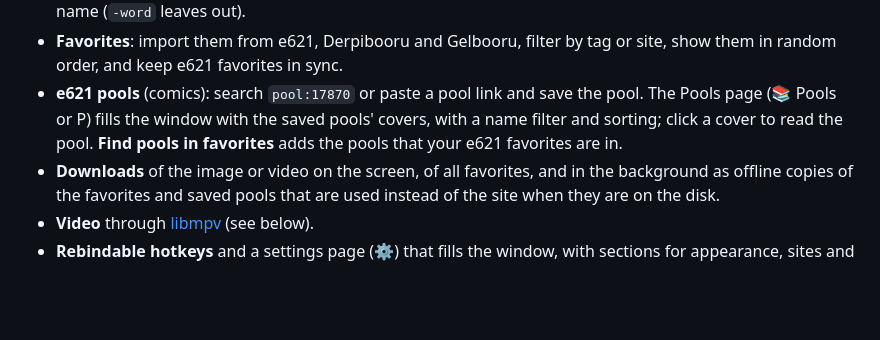
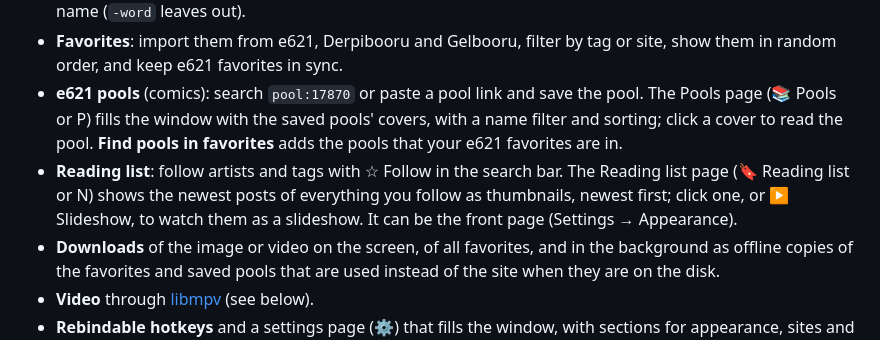
Before and after one commit to 290asd/MSG, a Markdown page: README.md, the part around the change. Drawn GitHub-style; blank space fills up the shorter version.

Commit message:
Reading list: README and CLAUDE.md
Co-Authored-By: Claude Opus 5.5 <noreply@anthropic.com>

```diff
--- a/README.md
+++ b/README.md
@@ -18,6 +18,7 @@ The name: MSG, monosodium glutamate, is food additive E621. The logo (`img/msg_l
 - **Your folders**: browse your own images and videos as a site. The search words filter by folder and file name (`-word` leaves out).
 - **Favorites**: import them from e621, Derpibooru and Gelbooru, filter by tag or site, show them in random order, and keep e621 favorites in sync.
 - **e621 pools** (comics): search `pool:17870` or paste a pool link and save the pool. The Pools page (📚 Pools or P) fills the window with the saved pools' covers, with a name filter and sorting; click a cover to read the pool. **Find pools in favorites** adds the pools that your e621 favorites are in.
+- **Reading list**: follow artists and tags with ☆ Follow in the search bar. The Reading list page (🔖 Reading list or N) shows the newest posts of everything you follow as thumbnails, newest first; click one, or ▶ Slideshow, to watch them as a slideshow. It can be the front page (Settings → Appearance).
 - **Downloads** of the image or video on the screen, of all favorites, and in the background as offline copies of the favorites and saved pools that are used instead of the site when they are on the disk.
 - **Video** through [libmpv](https://mpv.io/) (see below).
 - **Rebindable hotkeys** and a settings page (⚙) that fills the window, with sections for appearance, sites and accounts, slideshow, filtering, hotkeys, folders, favorites, quick searches and history.
```
Also changed, not shown: CLAUDE.md (+1 -0 lines).
